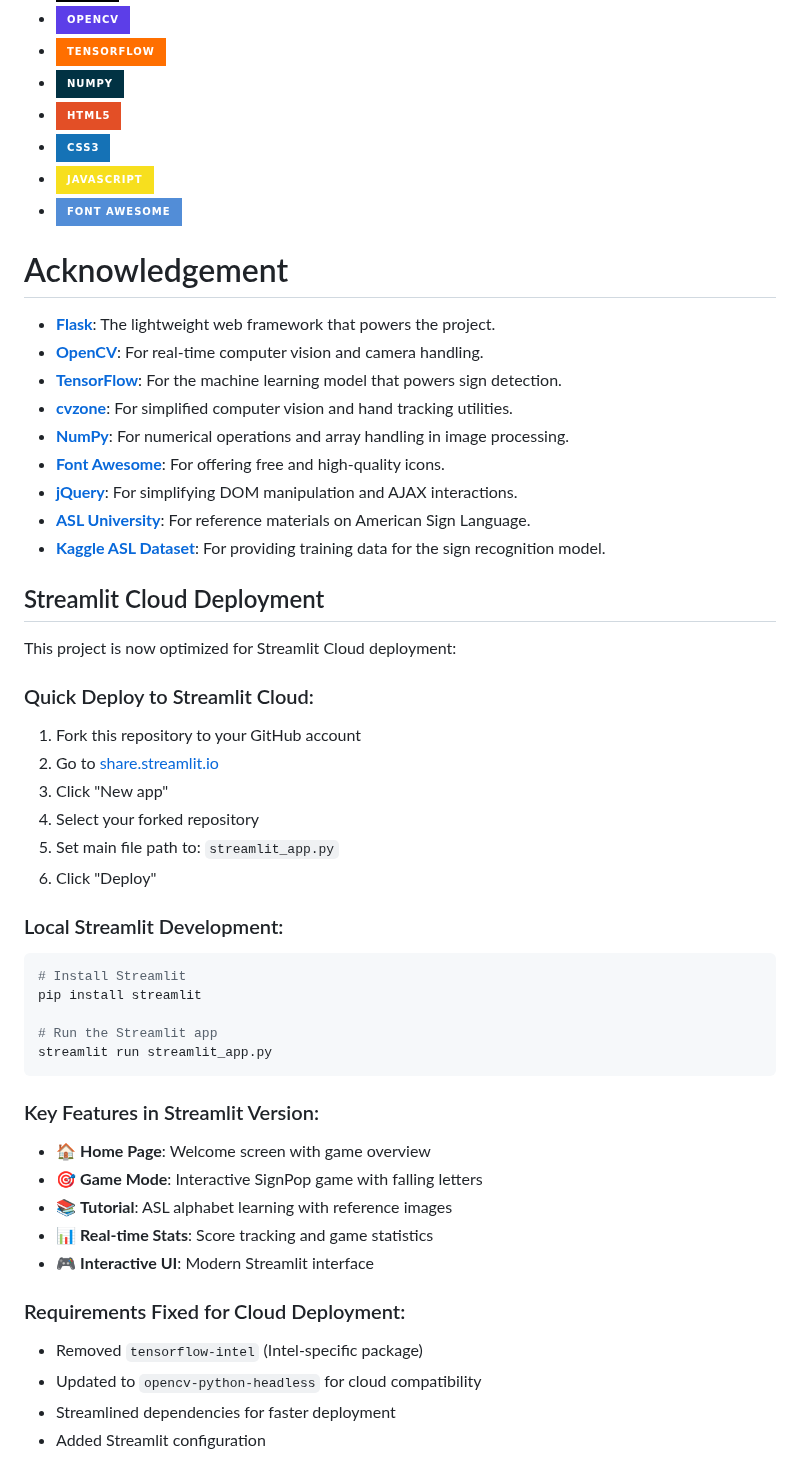
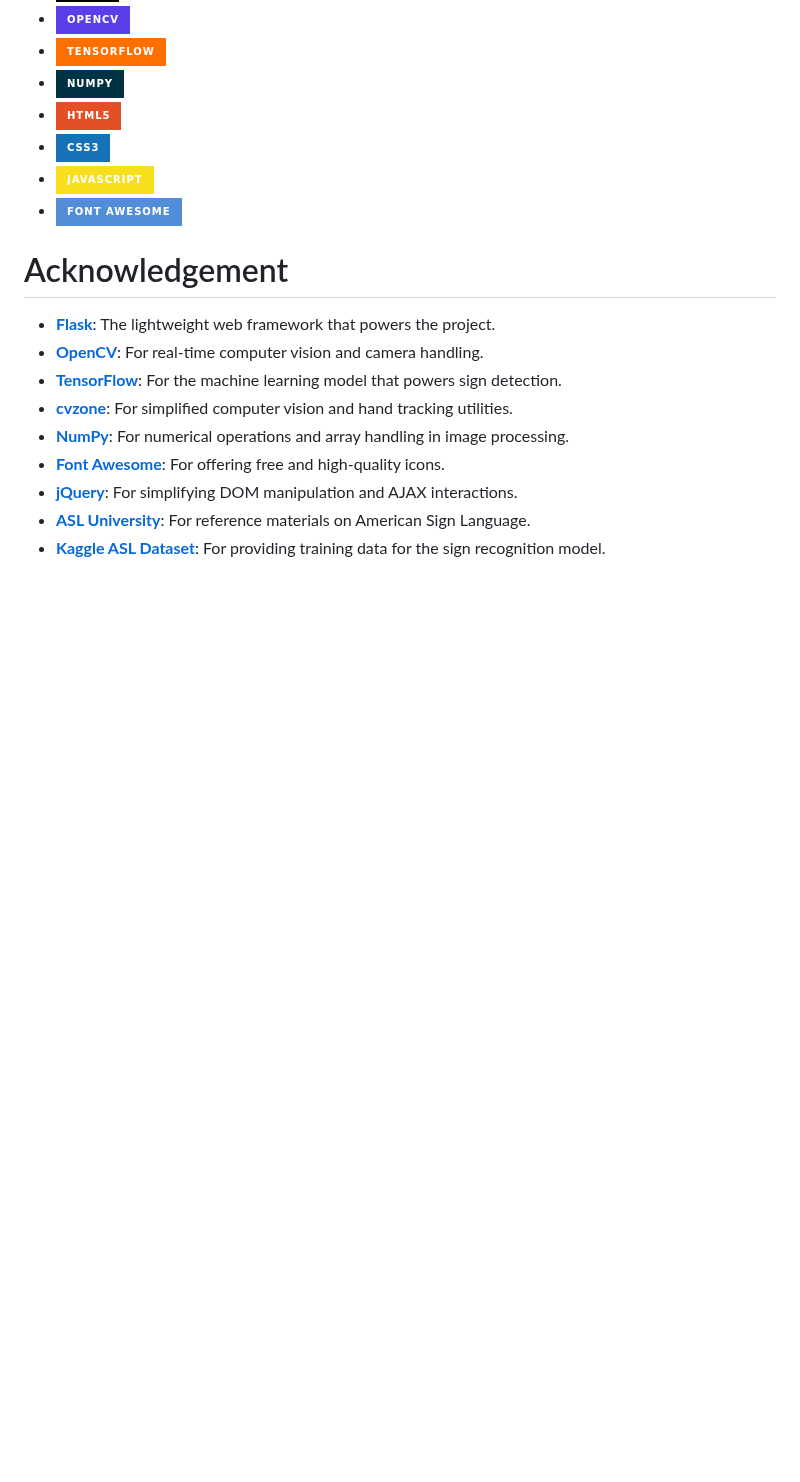
Before and after one commit to LanceAntor/SignPop, a Markdown page: README.md, the part around the change. Drawn GitHub-style; badges without logos; blank space fills up the shorter version.

````diff
--- a/README.md
+++ b/README.md
@@ -80,37 +80,3 @@ In the game mode, players:
 - **[jQuery](https://jquery.com/)**: For simplifying DOM manipulation and AJAX interactions.
 - **[ASL University](https://www.lifeprint.com/)**: For reference materials on American Sign Language.
 - **[Kaggle ASL Dataset](https://www.kaggle.com/grassknoted/asl-alphabet)**: For providing training data for the sign recognition model.
-
-## Streamlit Cloud Deployment
-
-This project is now optimized for Streamlit Cloud deployment:
-
-### Quick Deploy to Streamlit Cloud:
-1. Fork this repository to your GitHub account
-2. Go to [share.streamlit.io](https://share.streamlit.io)
-3. Click "New app"
-4. Select your forked repository
-5. Set main file path to: `streamlit_app.py`
-6. Click "Deploy"
-
-### Local Streamlit Development:
-```bash
-# Install Streamlit
-pip install streamlit
-
-# Run the Streamlit app
-streamlit run streamlit_app.py
-```
-
-### Key Features in Streamlit Version:
-- 🏠 **Home Page**: Welcome screen with game overview
-- 🎯 **Game Mode**: Interactive SignPop game with falling letters
-- 📚 **Tutorial**: ASL alphabet learning with reference images
-- 📊 **Real-time Stats**: Score tracking and game statistics
-- 🎮 **Interactive UI**: Modern Streamlit interface
-
-### Requirements Fixed for Cloud Deployment:
-- Removed `tensorflow-intel` (Intel-specific package)
-- Updated to `opencv-python-headless` for cloud compatibility
-- Streamlined dependencies for faster deployment
-- Added Streamlit configuration
````
